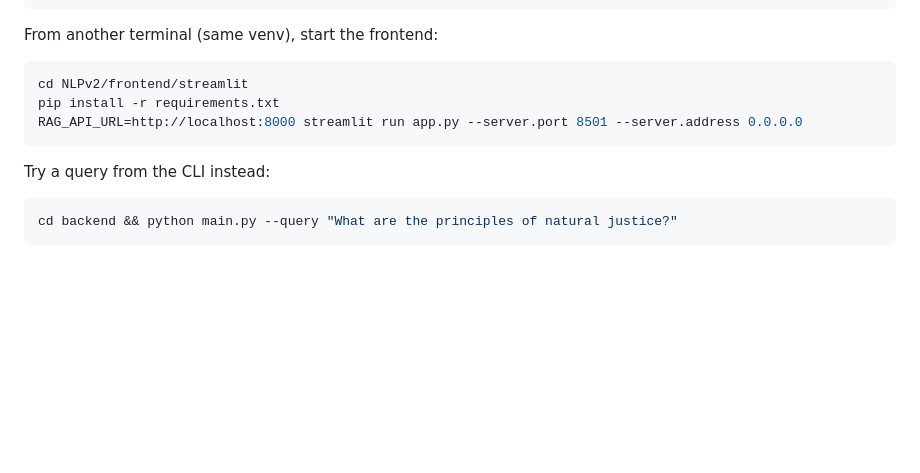
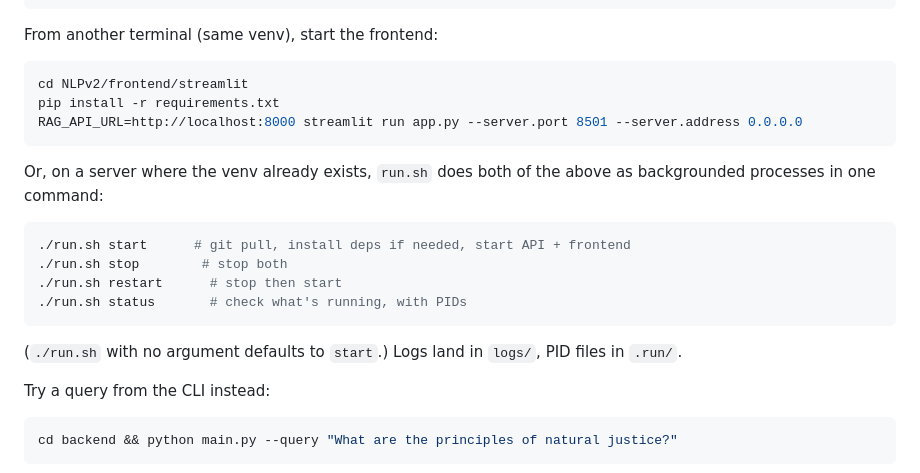
Before and after one commit to Dheeraj-Murthy/NLP_PE, a Markdown page: README.md, the part around the change. Rendered like a GitHub page; blank space fills up the shorter version.

````diff
--- a/README.md
+++ b/README.md
@@ -65,6 +65,19 @@ pip install -r requirements.txt
 RAG_API_URL=http://localhost:8000 streamlit run app.py --server.port 8501 --server.address 0.0.0.0
 ```
 
+Or, on a server where the venv already exists, `run.sh` does both of the
+above as backgrounded processes in one command:
+
+```bash
+./run.sh start      # git pull, install deps if needed, start API + frontend
+./run.sh stop        # stop both
+./run.sh restart      # stop then start
+./run.sh status       # check what's running, with PIDs
+```
+
+(`./run.sh` with no argument defaults to `start`.) Logs land in `logs/`,
+PID files in `.run/`.
+
 Try a query from the CLI instead:
 
 ```bash
````
